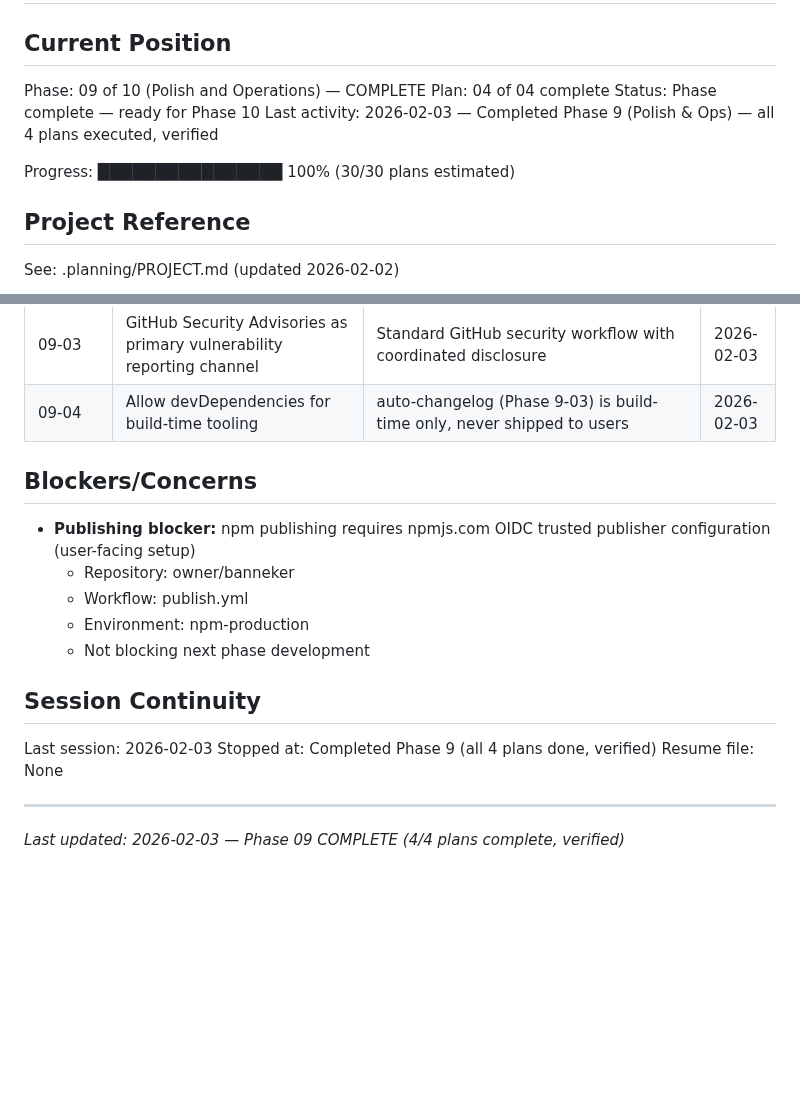
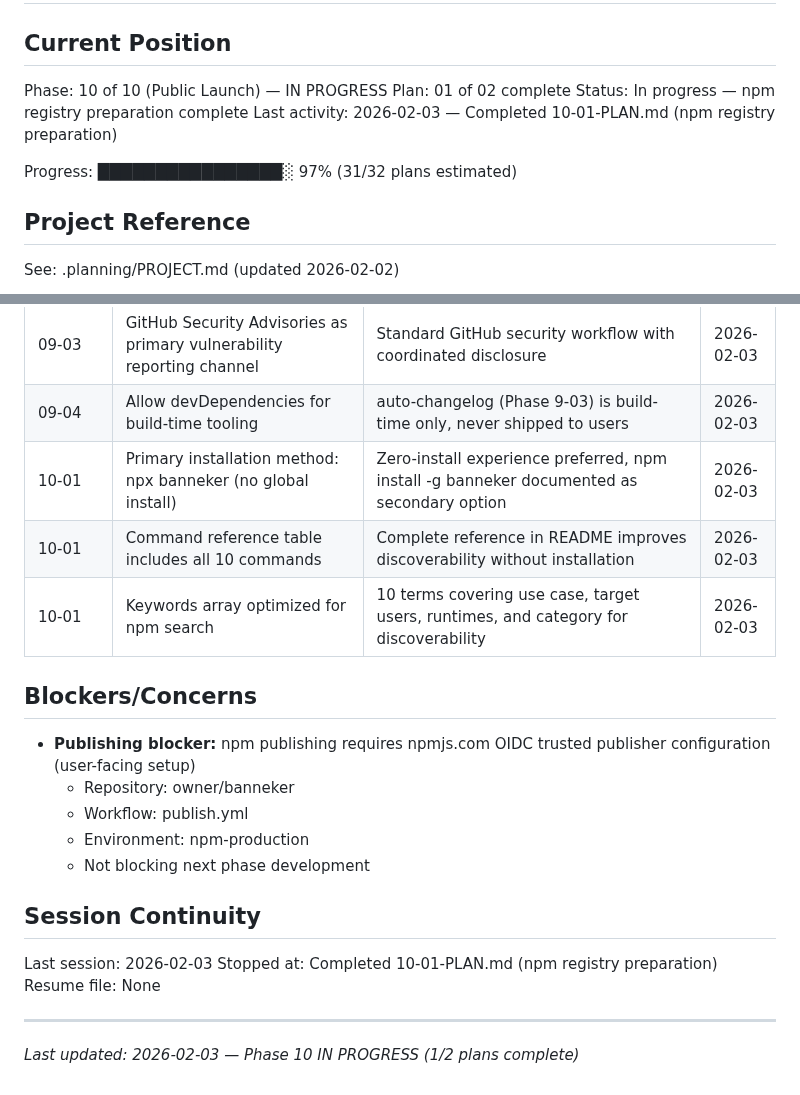
Before and after one commit to AsymmetricRisk/banneker, a Markdown page: .planning/STATE.md, 2 parts joined by grey strips. Rendered like a GitHub page; blank space fills up the shorter version.

Commit message:
docs(10-01): complete npm registry preparation plan
Tasks completed: 3/3
- Create comprehensive README.md
- Add package.json npm registry metadata
- Run pre-publish verification

SUMMARY: .planning/phases/10-public-launch/10-01-SUMMARY.md

```diff
--- a/.planning/STATE.md
+++ b/.planning/STATE.md
@@ -2,12 +2,12 @@
 
 ## Current Position
 
-Phase: 09 of 10 (Polish and Operations) — COMPLETE
-Plan: 04 of 04 complete
-Status: Phase complete — ready for Phase 10
-Last activity: 2026-02-03 — Completed Phase 9 (Polish & Ops) — all 4 plans executed, verified
+Phase: 10 of 10 (Public Launch) — IN PROGRESS
+Plan: 01 of 02 complete
+Status: In progress — npm registry preparation complete
+Last activity: 2026-02-03 — Completed 10-01-PLAN.md (npm registry preparation)
 
-Progress: ████████████████ 100% (30/30 plans estimated)
+Progress: ████████████████░ 97% (31/32 plans estimated)
 
 ## Project Reference
 
@@ -121,6 +121,9 @@ See: .planning/PROJECT.md (updated 2026-02-02)
 | 09-03 | STRIDE analysis covers installer home directory writes and .banneker/ project writes | Comprehensive security documentation covering all file-write operations | 2026-02-03 |
 | 09-03 | GitHub Security Advisories as primary vulnerability reporting channel | Standard GitHub security workflow with coordinated disclosure | 2026-02-03 |
 | 09-04 | Allow devDependencies for build-time tooling | auto-changelog (Phase 9-03) is build-time only, never shipped to users | 2026-02-03 |
+| 10-01 | Primary installation method: npx banneker (no global install) | Zero-install experience preferred, npm install -g banneker documented as secondary option | 2026-02-03 |
+| 10-01 | Command reference table includes all 10 commands | Complete reference in README improves discoverability without installation | 2026-02-03 |
+| 10-01 | Keywords array optimized for npm search | 10 terms covering use case, target users, runtimes, and category for discoverability | 2026-02-03 |
 
 ## Blockers/Concerns
 
@@ -133,8 +136,8 @@ See: .planning/PROJECT.md (updated 2026-02-02)
 ## Session Continuity
 
 Last session: 2026-02-03
-Stopped at: Completed Phase 9 (all 4 plans done, verified)
+Stopped at: Completed 10-01-PLAN.md (npm registry preparation)
 Resume file: None
 
 ---
-*Last updated: 2026-02-03 — Phase 09 COMPLETE (4/4 plans complete, verified)*
+*Last updated: 2026-02-03 — Phase 10 IN PROGRESS (1/2 plans complete)*
```
Also changed, not shown: 1 other file.
